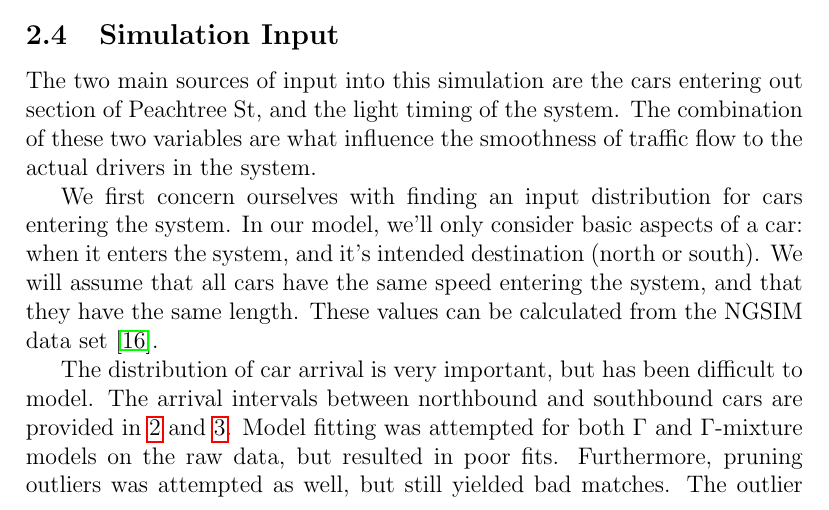
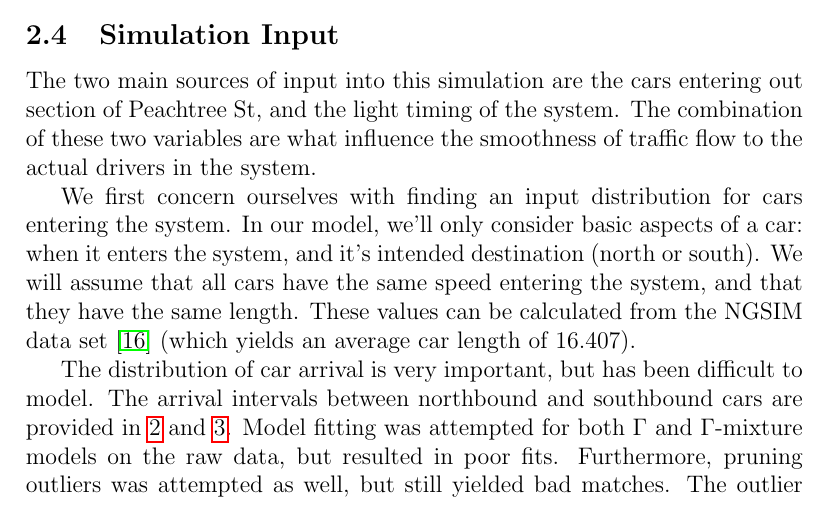
Before and after one commit to chipbell4/cse6730, a LaTeX document (project1/checkpoint/main.tex): part of page 4 of 11, cut so that both start at the same text. Compiled offline with pdfLaTeX.

Commit message:
Adding average car length

```diff
--- a/project1/checkpoint/main.tex
+++ b/project1/checkpoint/main.tex
@@ -114,7 +114,7 @@ of traffic flow to the actual drivers in the system.
 
 We first concern ourselves with finding an input distribution for cars entering the system. In our model, we'll only
 consider basic aspects of a car: when it enters the system, and it's intended destination (north or south). We will assume that all cars have the same speed entering the system, and that they
-have the same length. These values can be calculated from the NGSIM data set \cite{ngsim}.
+have the same length. These values can be calculated from the NGSIM data set \cite{ngsim} (which yields an average car length of 16.407).
 
 \begin{figure}
 \begin{center}
```
